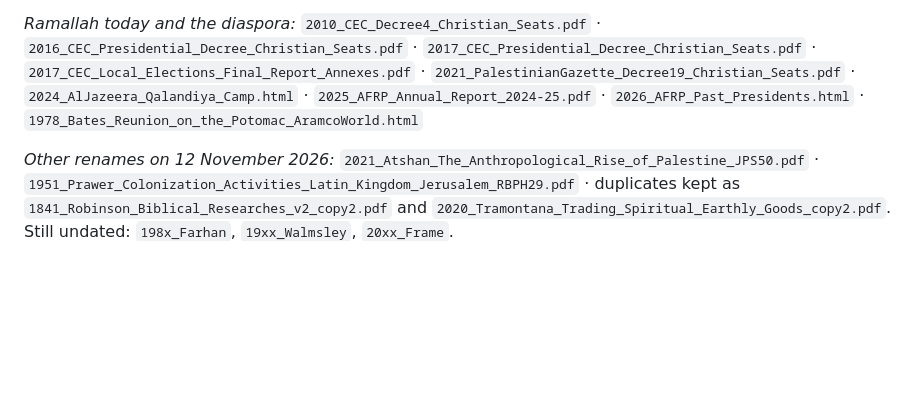
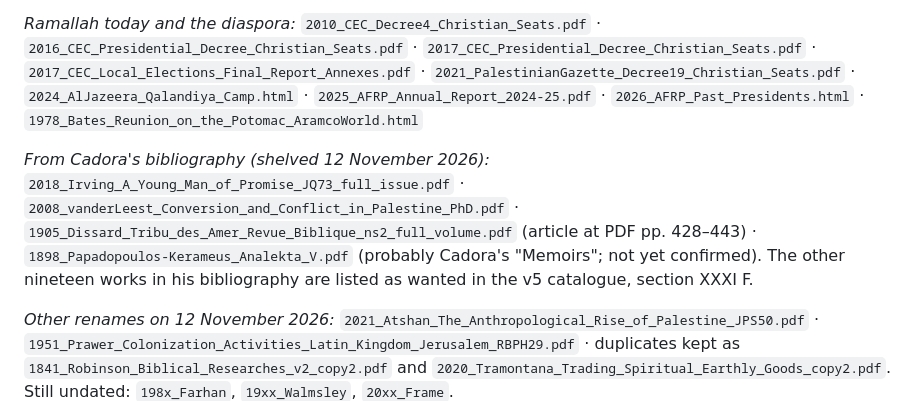
Before and after one commit to davidsaah/AFRP-History, a Markdown page: docs/LITERATURE.md, the part around the change. GitHub-like rendering; blank space fills up the shorter version.

Commit message:
Literature index: four works shelved from Cadora's bibliography
Co-Authored-By: Claude Opus 5.5 <noreply@anthropic.com>
Claude-Session: https://claude.ai/code/session_01PWjHvZfVcUBoDEhhrHaisp

```diff
--- a/docs/LITERATURE.md
+++ b/docs/LITERATURE.md
@@ -237,6 +237,11 @@ The full catalogue is `AFRP_Ramallah_Bibliography_v5.html`, section XXXI. Web pa
 `2021_PalestinianGazette_Decree19_Christian_Seats.pdf` · `2024_AlJazeera_Qalandiya_Camp.html` ·
 `2025_AFRP_Annual_Report_2024-25.pdf` · `2026_AFRP_Past_Presidents.html` · `1978_Bates_Reunion_on_the_Potomac_AramcoWorld.html`
 
+*From Cadora's bibliography (shelved 12 November 2026):* `2018_Irving_A_Young_Man_of_Promise_JQ73_full_issue.pdf` ·
+`2008_vanderLeest_Conversion_and_Conflict_in_Palestine_PhD.pdf` · `1905_Dissard_Tribu_des_Amer_Revue_Biblique_ns2_full_volume.pdf`
+(article at PDF pp. 428–443) · `1898_Papadopoulos-Kerameus_Analekta_V.pdf` (probably Cadora's "Memoirs"; not yet confirmed).
+The other nineteen works in his bibliography are listed as wanted in the v5 catalogue, section XXXI F.
+
 *Other renames on 12 November 2026:* `2021_Atshan_The_Anthropological_Rise_of_Palestine_JPS50.pdf` ·
 `1951_Prawer_Colonization_Activities_Latin_Kingdom_Jerusalem_RBPH29.pdf` · duplicates kept as
 `1841_Robinson_Biblical_Researches_v2_copy2.pdf` and `2020_Tramontana_Trading_Spiritual_Earthly_Goods_copy2.pdf`.
```
